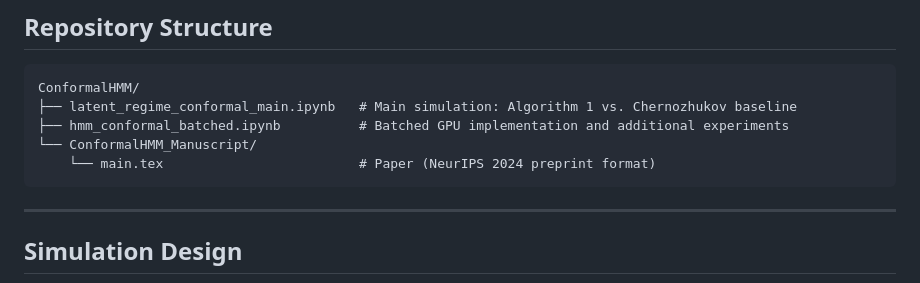
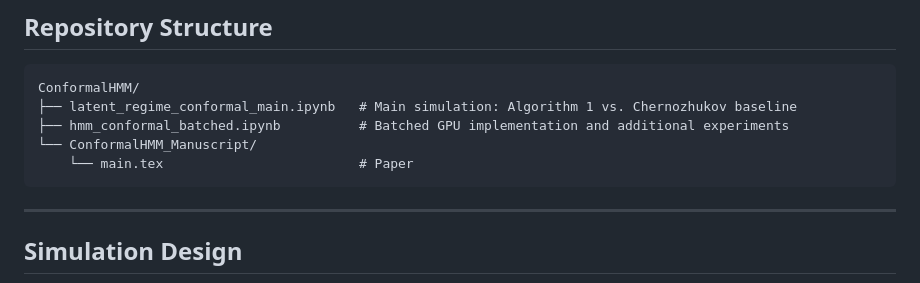
Before and after one commit to yuanzhouwang/ConformalHMM, a Markdown page: README.md, the part around the change. Rendered like a GitHub page.

````diff
--- a/README.md
+++ b/README.md
@@ -40,7 +40,7 @@ ConformalHMM/
 ├── latent_regime_conformal_main.ipynb   # Main simulation: Algorithm 1 vs. Chernozhukov baseline
 ├── hmm_conformal_batched.ipynb          # Batched GPU implementation and additional experiments
 └── ConformalHMM_Manuscript/
-    └── main.tex                         # Paper (NeurIPS 2024 preprint format)
+    └── main.tex                         # Paper
 ```
 
 ---
````
